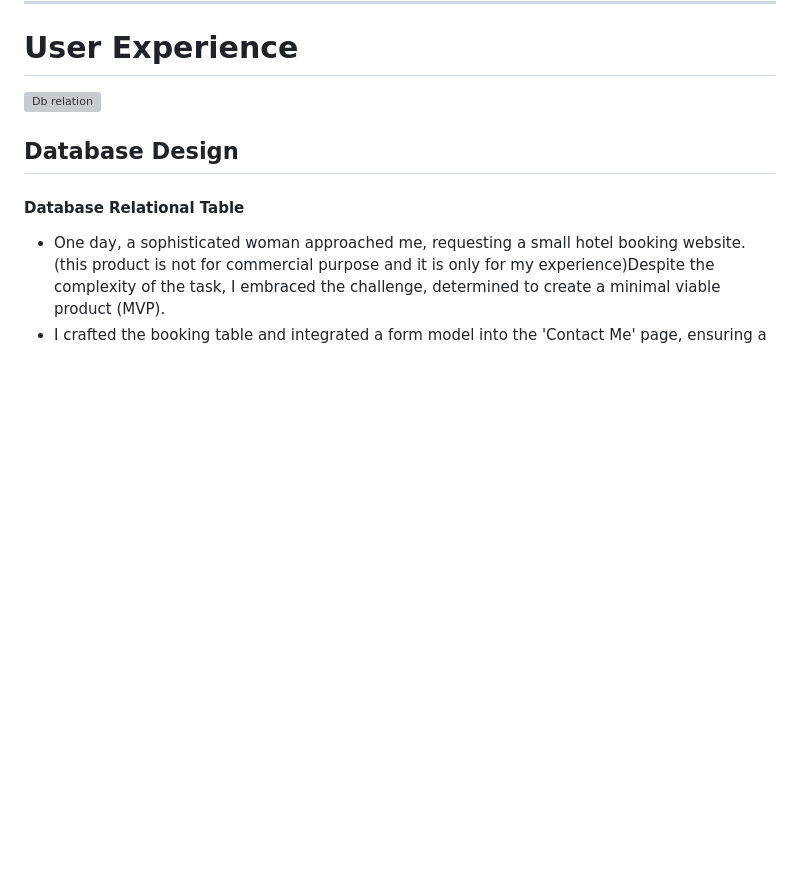
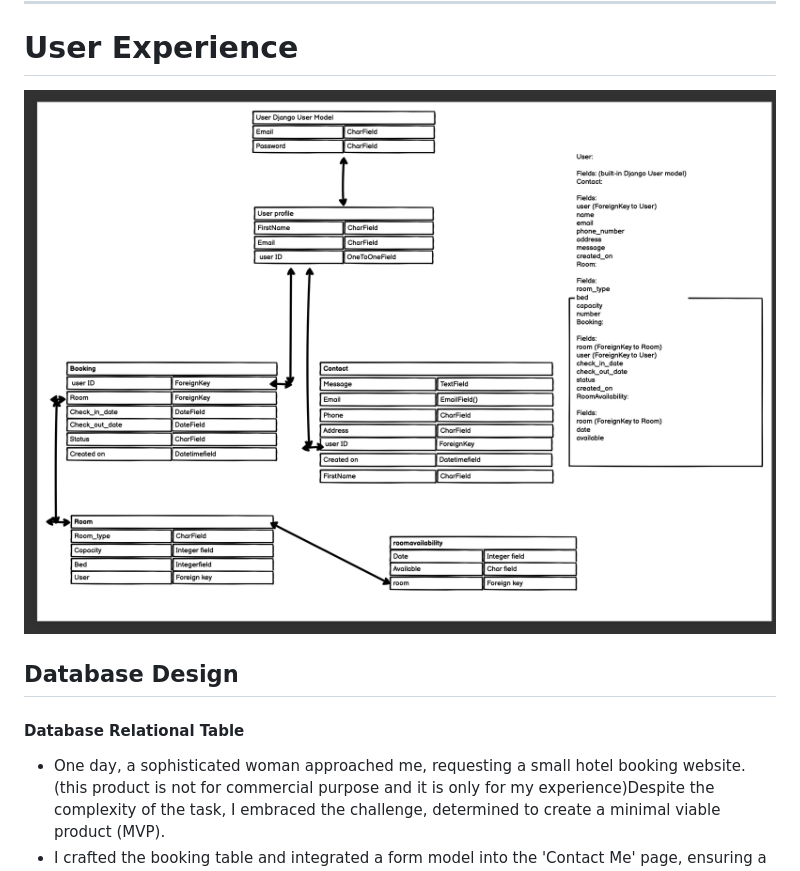
Before and after one commit to tugii21/Garnish, a Markdown page: README.md, the part around the change. GitHub-like rendering; blank space fills up the shorter version; grey boxes are pictures that could not be loaded.

Commit message:
add img to readme

```diff
--- a/README.md
+++ b/README.md
@@ -25,7 +25,7 @@
 
 # User Experience
 
-![Db relation](docs/wireframe_images/relationaldb.png)
+![Db relation](docs/wireframe_images/wireframe_images_relationaldb.png)
 <a name="ux"></a>
 
 ## Database Design
```
